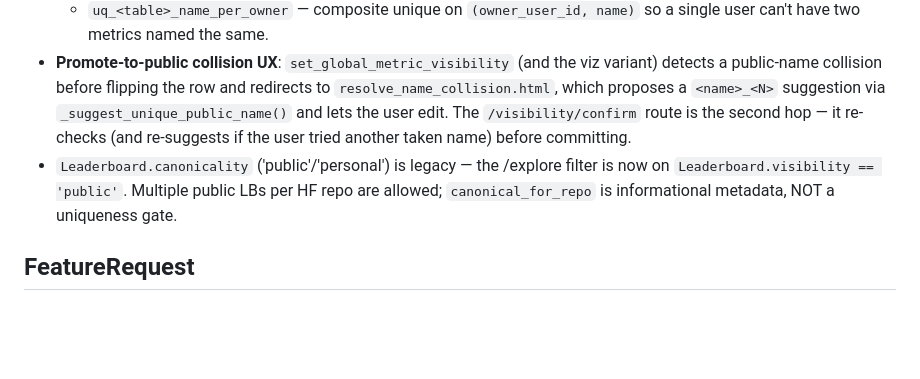
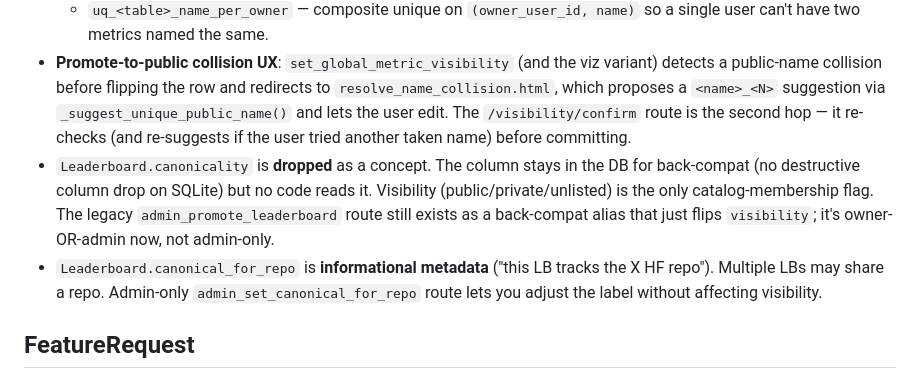
Before and after one commit to yakirma/BenchHub, a Markdown page: CLAUDE.md, the part around the change. GitHub-like rendering; blank space fills up the shorter version.

Commit message:
docs(claude.md): canonicality fully dropped; visibility is the only gate
Co-Authored-By: Claude Opus 4.7 (1M context) <noreply@anthropic.com>

```diff
--- a/CLAUDE.md
+++ b/CLAUDE.md
@@ -198,7 +198,8 @@ Run with `pytest tests/` (not bare `pytest`, to avoid the ad-hoc root-level `tes
   - `uq_<table>_name_public` — partial unique on `name` WHERE `visibility='public'` (cross-user uniqueness only for public).
   - `uq_<table>_name_per_owner` — composite unique on `(owner_user_id, name)` so a single user can't have two metrics named the same.
 - **Promote-to-public collision UX**: `set_global_metric_visibility` (and the viz variant) detects a public-name collision before flipping the row and redirects to `resolve_name_collision.html`, which proposes a `<name>_<N>` suggestion via `_suggest_unique_public_name()` and lets the user edit. The `/visibility/confirm` route is the second hop — it re-checks (and re-suggests if the user tried another taken name) before committing.
-- `Leaderboard.canonicality` ('public'/'personal') is legacy — the /explore filter is now on `Leaderboard.visibility == 'public'`. Multiple public LBs per HF repo are allowed; `canonical_for_repo` is informational metadata, NOT a uniqueness gate.
+- `Leaderboard.canonicality` is **dropped** as a concept. The column stays in the DB for back-compat (no destructive column drop on SQLite) but no code reads it. Visibility (public/private/unlisted) is the only catalog-membership flag. The legacy `admin_promote_leaderboard` route still exists as a back-compat alias that just flips `visibility`; it's owner-OR-admin now, not admin-only.
+- `Leaderboard.canonical_for_repo` is **informational metadata** ("this LB tracks the X HF repo"). Multiple LBs may share a repo. Admin-only `admin_set_canonical_for_repo` route lets you adjust the label without affecting visibility.
 
 ## FeatureRequest
 - New `FeatureRequest` table backs `/feature_requests` (user-facing form + list of own submissions) and `/admin/feature_requests` (admin triage with status + note). Used for new-data-type asks now that we're NOT shipping a user-pluggable field-type system this round.
```
